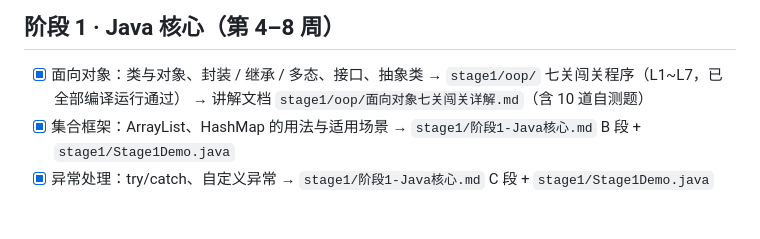
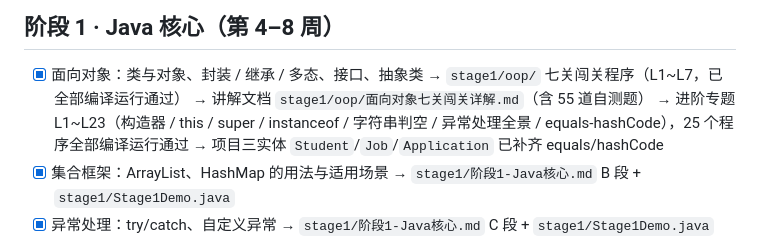
Before and after one commit to liynxian1006/java-learning, a Markdown page: 学习规划清单.md, the part around the change. Drawn GitHub-style; blank space fills up the shorter version.

Commit message:
docs: 更新学习规划清单（OOP 专题进展）

```diff
--- a/学习规划清单.md
+++ b/学习规划清单.md
@@ -20,7 +20,10 @@
 
 - [x] 面向对象：类与对象、封装 / 继承 / 多态、接口、抽象类
       → `stage1/oop/` 七关闯关程序（L1~L7，已全部编译运行通过）
-      → 讲解文档 `stage1/oop/面向对象七关闯关详解.md`（含 10 道自测题）
+      → 讲解文档 `stage1/oop/面向对象七关闯关详解.md`（含 55 道自测题）
+      → 进阶专题 L1~L23（构造器 / this / super / instanceof / 字符串判空 /
+        异常处理全景 / equals-hashCode），25 个程序全部编译运行通过
+      → 项目三实体 `Student`/`Job`/`Application` 已补齐 equals/hashCode
 - [x] 集合框架：ArrayList、HashMap 的用法与适用场景
       → `stage1/阶段1-Java核心.md` B 段 + `stage1/Stage1Demo.java`
 - [x] 异常处理：try/catch、自定义异常
```
